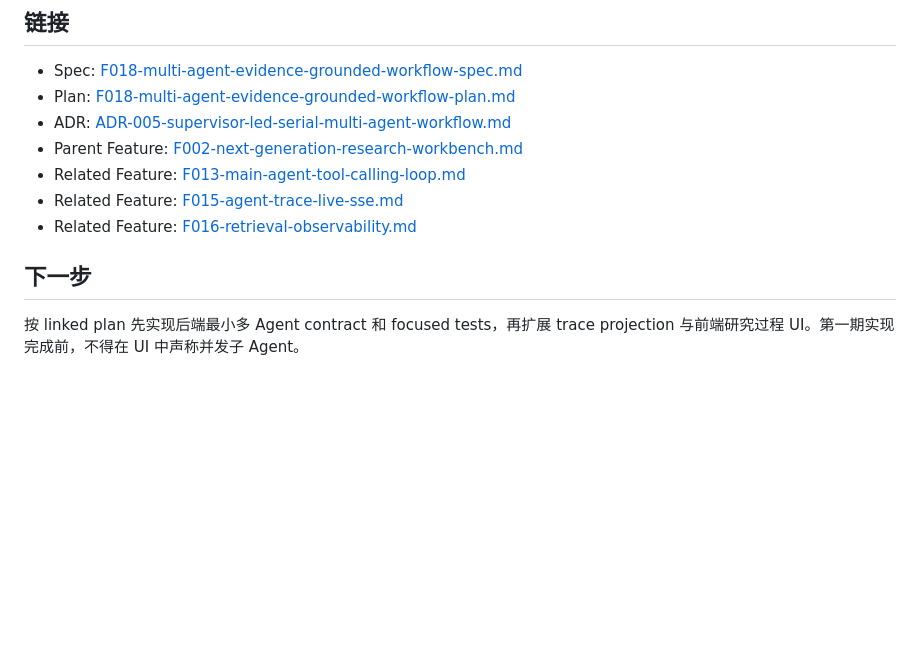
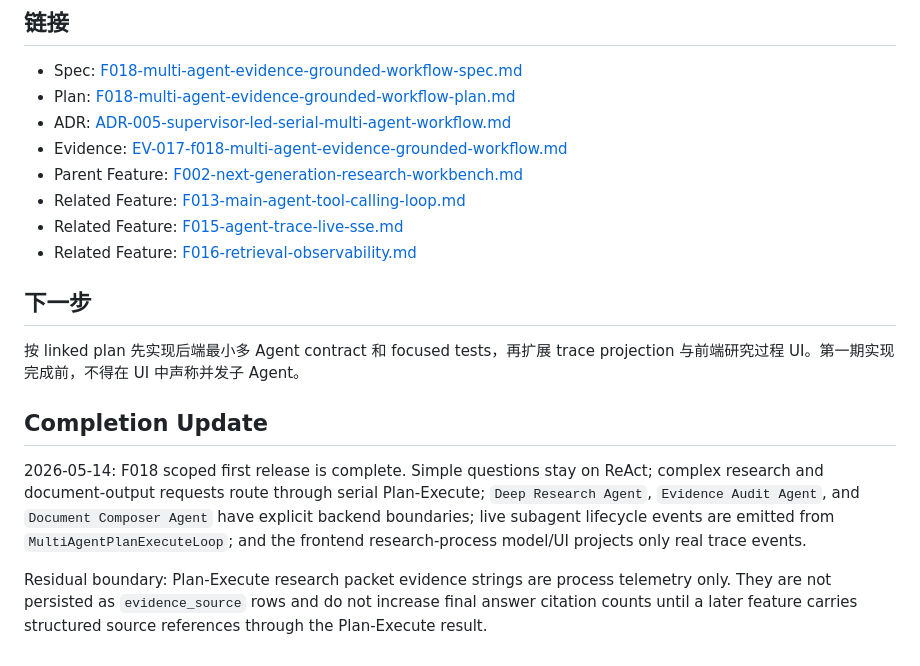
Before and after one commit to solitudeTG/research-assistant-workbench, a Markdown page: docs/features/F018-multi-agent-evidence-grounded-workflow.md, the part around one of its changes. Drawn GitHub-style; blank space fills up the shorter version.

```diff
--- a/docs/features/F018-multi-agent-evidence-grounded-workflow.md
+++ b/docs/features/F018-multi-agent-evidence-grounded-workflow.md
@@ -84,6 +84,7 @@ Vision Gate Entry:
 - Spec: [F018-multi-agent-evidence-grounded-workflow-spec.md](../specs/F018-multi-agent-evidence-grounded-workflow-spec.md)
 - Plan: [F018-multi-agent-evidence-grounded-workflow-plan.md](../plans/F018-multi-agent-evidence-grounded-workflow-plan.md)
 - ADR: [ADR-005-supervisor-led-serial-multi-agent-workflow.md](../decisions/ADR-005-supervisor-led-serial-multi-agent-workflow.md)
+- Evidence: [EV-017-f018-multi-agent-evidence-grounded-workflow.md](../evidence/EV-017-f018-multi-agent-evidence-grounded-workflow.md)
 - Parent Feature: [F002-next-generation-research-workbench.md](F002-next-generation-research-workbench.md)
 - Related Feature: [F013-main-agent-tool-calling-loop.md](F013-main-agent-tool-calling-loop.md)
 - Related Feature: [F015-agent-trace-live-sse.md](F015-agent-trace-live-sse.md)
@@ -92,3 +93,9 @@ Vision Gate Entry:
 ## 下一步
 
 按 linked plan 先实现后端最小多 Agent contract 和 focused tests，再扩展 trace projection 与前端研究过程 UI。第一期实现完成前，不得在 UI 中声称并发子 Agent。
+
+## Completion Update
+
+2026-05-14: F018 scoped first release is complete. Simple questions stay on ReAct; complex research and document-output requests route through serial Plan-Execute; `Deep Research Agent`, `Evidence Audit Agent`, and `Document Composer Agent` have explicit backend boundaries; live subagent lifecycle events are emitted from `MultiAgentPlanExecuteLoop`; and the frontend research-process model/UI projects only real trace events.
+
+Residual boundary: Plan-Execute research packet evidence strings are process telemetry only. They are not persisted as `evidence_source` rows and do not increase final answer citation counts until a later feature carries structured source references through the Plan-Execute result.
```
Also changed, not shown: other parts of docs/features/F018-multi-agent-evidence-grounded-workflow.md (+2 -2 lines), docs/BACKLOG.md (+10 -13 lines), docs/evidence/EV-017-f018-multi-agent-evidence-grounded-workflow.md (added, +121 -0 lines).
